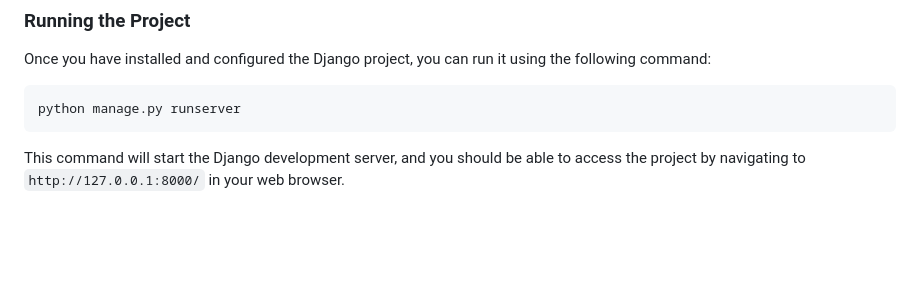
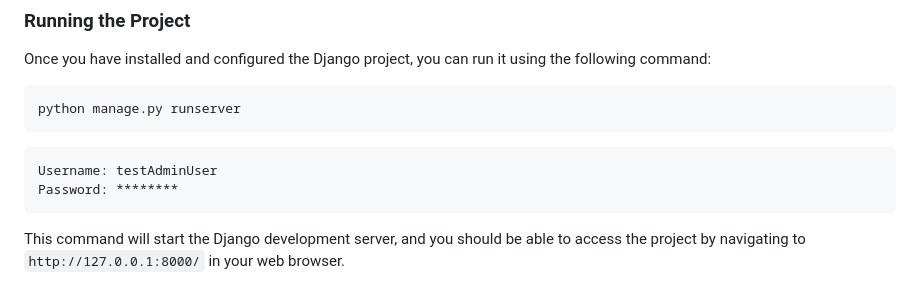
Before and after one commit to alialaei1/Interactive-User-Guides-Template, a Markdown page: README.md, the part around the change. Rendered like a GitHub page; blank space fills up the shorter version.

````diff
--- a/README.md
+++ b/README.md
@@ -79,6 +79,13 @@ Once you have installed and configured the Django project, you can run it using
 python manage.py runserver
 ```
 
+```sh
+Username: testAdminUser
+Password: ********
+```
+
+
+
 This command will start the Django development server, and you should be able to access the project by navigating to ```http://127.0.0.1:8000/``` in your web browser.
 
 That's it! You should now have this Django project up and running on your local machine.
````
